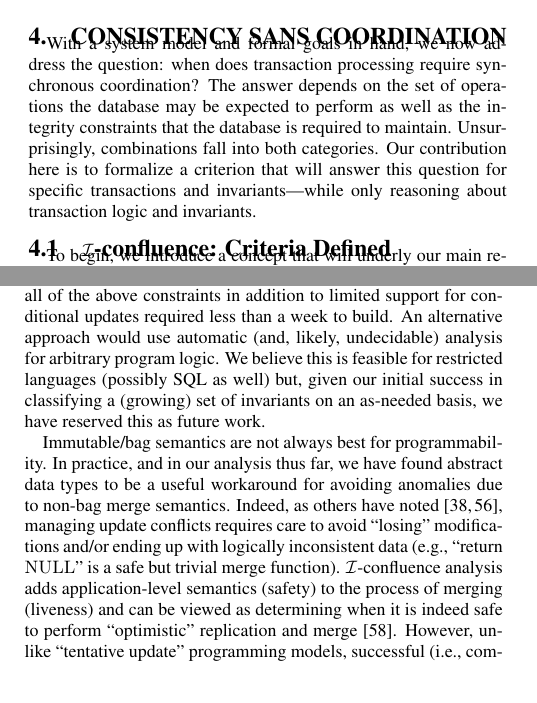
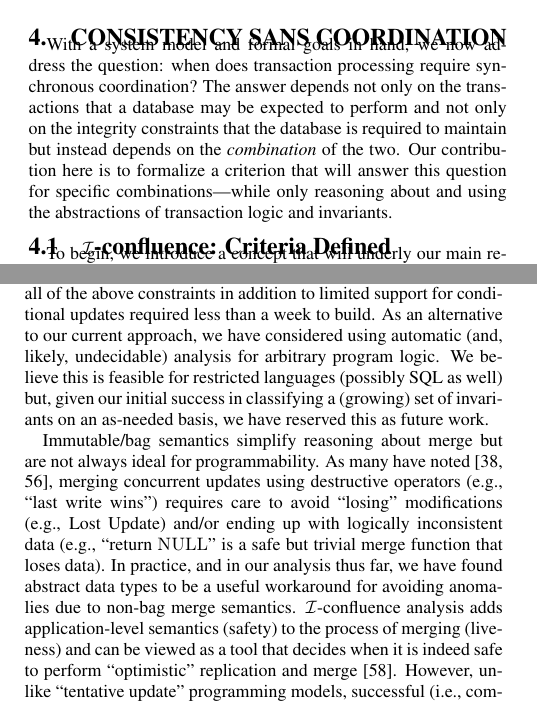
Before and after one commit to pbailis/bcc-repo, a LaTeX paper (sigmod-submit/bcc.tex, which reads sigmod-submit/bcc-practice.tex, sigmod-submit/bcc-theory.tex): two parts of the columns of pages 4 and 7 of 12, joined at a grey line, cut so that both start at the same text. Compiled offline with pdfLaTeX.

Commit message:
more edits

```diff
--- a/sigmod-submit/bcc-practice.tex
+++ b/sigmod-submit/bcc-practice.tex
@@ -171,22 +171,25 @@ automate this process via syntactic, rule-based analysis of
 declarative procedures and DDL; building a prototype analysis tool
 that identifies \iconfluence for all of the above constraints in
 addition to limited support for conditional updates required less than
-a week to build. An alternative approach would use automatic (and,
-likely, undecidable) analysis for arbitrary program logic. We believe
-this is feasible for restricted languages (possibly SQL as well) but,
-given our initial success in classifying a (growing) set of invariants
-on an as-needed basis, we have reserved this as future work.
+a week to build. As an alternative to our current approach, we have
+considered using automatic (and, likely, undecidable) analysis for
+arbitrary program logic. We believe this is feasible for restricted
+languages (possibly SQL as well) but, given our initial success in
+classifying a (growing) set of invariants on an as-needed basis, we
+have reserved this as future work.
 
-Immutable/bag semantics are not always best for
-programmability. In practice, and in our analysis thus far, we have
-found abstract data types to be a useful workaround for avoiding
-anomalies due to non-bag merge semantics. Indeed, as others have
-noted~\cite{bayou,gray-book}, managing update conflicts requires care
-to avoid ``losing'' modifications and/or ending up with logically
-inconsistent data (e.g., ``return \texttt{NULL}'' is a safe but
-trivial merge function). \iconfluence analysis adds application-level
-semantics (safety) to the process of merging (liveness) and can be
-viewed as determining when it is indeed safe to perform ``optimistic''
+Immutable/bag semantics simplify reasoning about merge but are not
+always ideal for programmability. As many have
+noted~\cite{bayou,gray-book}, merging concurrent updates using
+destructive operators (e.g., ``last write wins'') requires care to
+avoid ``losing'' modifications (e.g., Lost Update) and/or ending up
+with logically inconsistent data (e.g., ``return \texttt{NULL}'' is a
+safe but trivial merge function that loses data). In practice, and in
+our analysis thus far, we have found abstract data types to be a
+useful workaround for avoiding anomalies due to non-bag merge
+semantics. \iconfluence analysis adds application-level semantics
+(safety) to the process of merging (liveness) and can be viewed as a
+tool that decides when it is indeed safe to perform ``optimistic''
 replication and merge~\cite{optimistic}. However, unlike ``tentative
 update'' programming models, successful (i.e., committed) updates will
 not be rolled back.
--- a/sigmod-submit/bcc-theory.tex
+++ b/sigmod-submit/bcc-theory.tex
@@ -4,13 +4,13 @@
 
 With a system model and formal goals in hand, we now address the
 question: when does transaction processing require synchronous
-coordination? The answer depends on the set of operations the database
-may be expected to perform as well as the integrity constraints that
-the database is required to maintain. Unsurprisingly, combinations
-fall into both categories. Our contribution here is to formalize a
-criterion that will answer this question for specific transactions and
-invariants---while only reasoning about transaction logic and
-invariants.
+coordination? The answer depends not only on the transactions that a
+database may be expected to perform and not only on the integrity
+constraints that the database is required to maintain but instead
+depends on the \textit{combination} of the two. Our contribution here
+is to formalize a criterion that will answer this question for
+specific combinations---while only reasoning about and using the
+abstractions of transaction logic and invariants.
 
 \subsection{\iconfluence: Criteria Defined}
 
```
Also changed, not shown: sigmod-submit/intro.tex (+9 -8 lines), sigmod-submit/model.tex (+3 -2 lines), sigmod-submit/todo.txt (+16 -1 lines), sigmod-submit/bcc-practice.tex (8 more changed lines), sigmod-submit/bcc-theory.tex (4 more changed lines).
